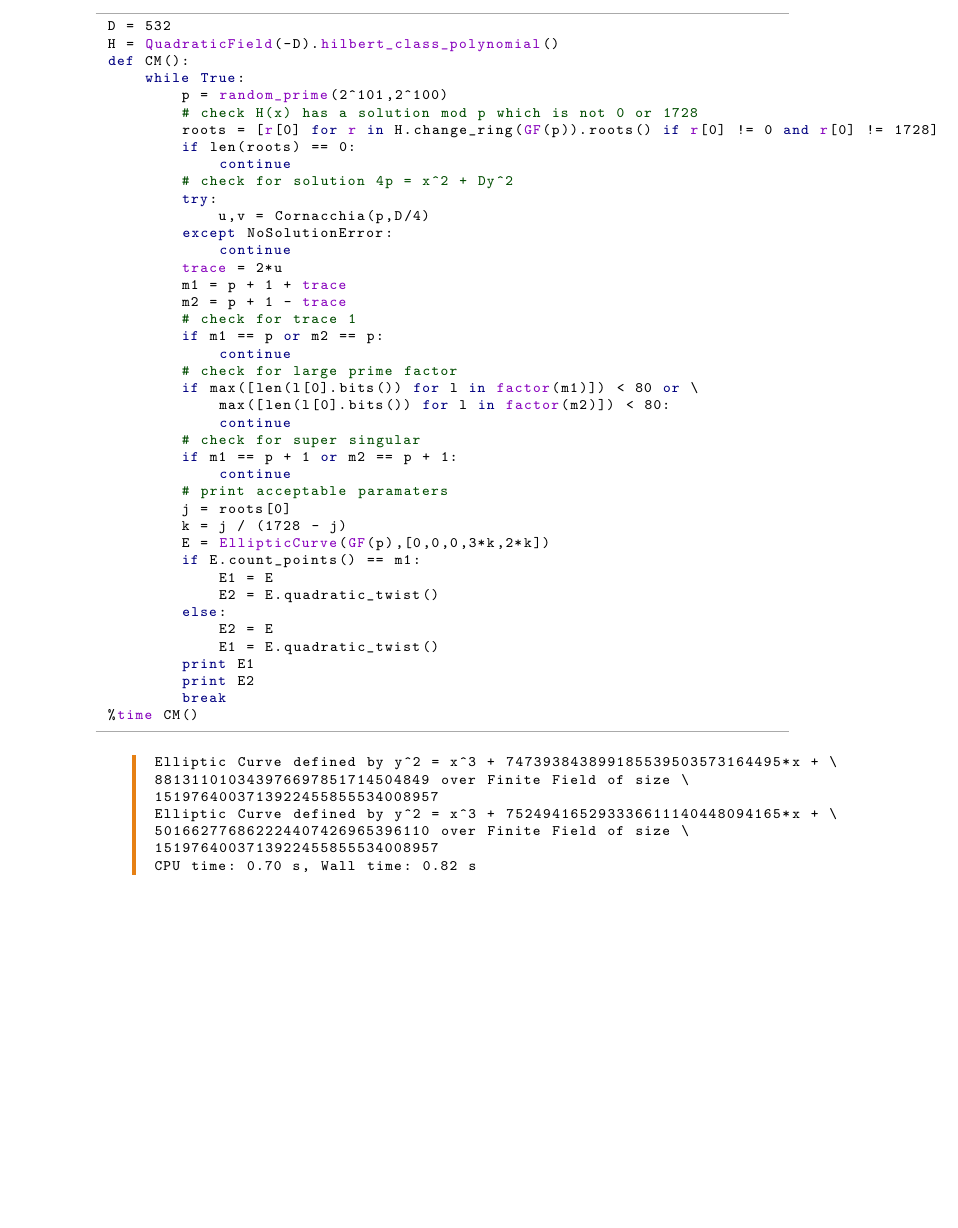
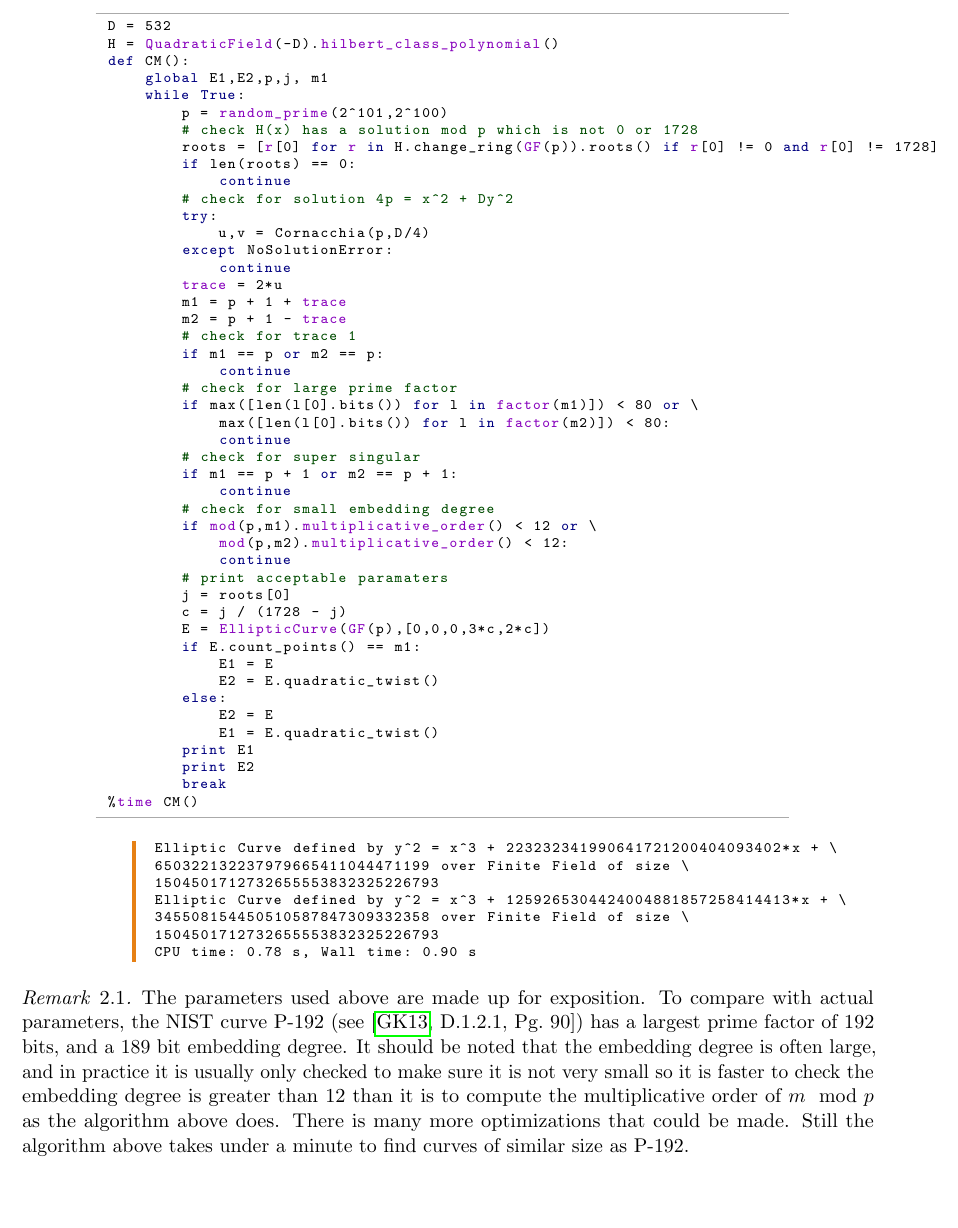
Before and after one commit to tscholl2/mathweb, a LaTeX paper (notes/cmmethod/cm_method.tex): part of page 5 of 6, cut so that both start at the same text, the shorter picture padded with empty space. The pictures show the PDF file notes/cmmethod/cm_method.pdf that the author committed with the source.

Commit message:
cm method
check embedding degree and note FIPS parameters.

```diff
--- a/notes/cmmethod/cm_method.tex
+++ b/notes/cmmethod/cm_method.tex
@@ -172,6 +172,7 @@ Then we run the CM method. The timing information was collected from running the
 D = 532
 H = QuadraticField(-D).hilbert_class_polynomial()
 def CM():
+    global E1,E2,p,j, m1
     while True:
         p = random_prime(2^101,2^100)
         # check H(x) has a solution mod p which is not 0 or 1728
@@ -196,10 +197,14 @@ def CM():
         # check for super singular
         if m1 == p + 1 or m2 == p + 1:
             continue
+        # check for small embedding degree
+        if mod(p,m1).multiplicative_order() < 12 or \
+            mod(p,m2).multiplicative_order() < 12:
+            continue
         # print acceptable paramaters
         j = roots[0]
-        k = j / (1728 - j)
-        E = EllipticCurve(GF(p),[0,0,0,3*k,2*k])
+        c = j / (1728 - j)
+        E = EllipticCurve(GF(p),[0,0,0,3*c,2*c])
         if E.count_points() == m1:
             E1 = E
             E2 = E.quadratic_twist()
@@ -222,6 +227,9 @@ CPU time: 0.70 s, Wall time: 0.82 s
 \end{sageout}
 \end{sagecode}
 
+\begin{rem}
+	The parameters used above are made up for exposition. To compare with actual parameters, the NIST curve P-192 (see \cite[D.1.2.1, Pg.~90]{fips2013}) has a largest prime factor of $192$ bits, and a $189$ bit embedding degree. It should be noted that the embedding degree is often large, and in practice it is usually only checked to make sure it is not very small so it is faster to check the embedding degree is greater than $12$ than it is to compute the multiplicative order of $m\mod{p}$ as the algorithm above does. There is many more optimizations that could be made. Still the algorithm above takes under a minute to find curves of similar size as P-192.
+\end{rem}
 
 \bibliographystyle{alpha}
 \bibliography{../questions/references}
```
Also changed, not shown: notes/cmmethod/cm_method.pdf, notes/cmmethod/cm_method.tex (14 more changed lines).
